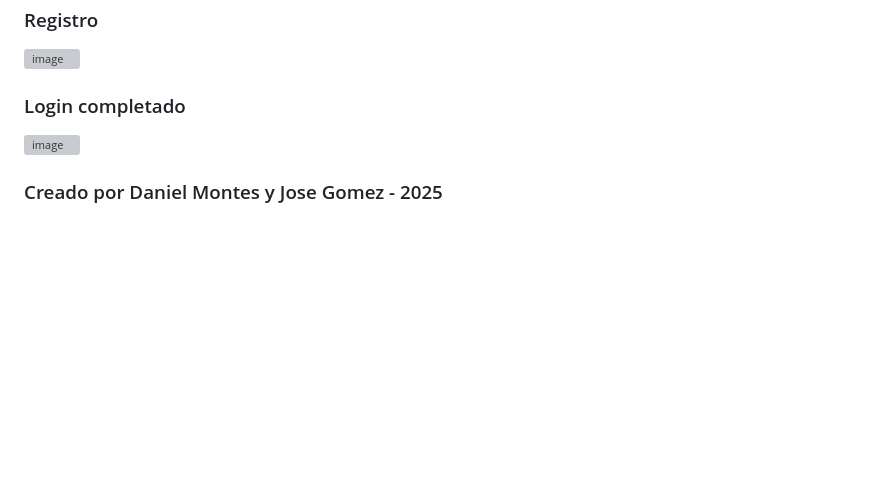
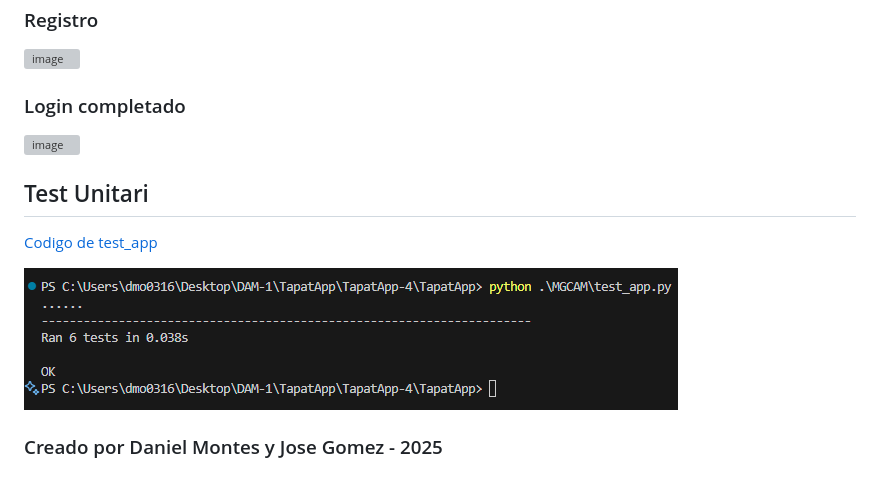
Before and after one commit to dmontes901/TapatApp, a Markdown page: MGCAM/README.md, the part around the change. Rendered like a GitHub page; pictures changed too: MGCAM/image.png (added); blank space fills up the shorter version; grey boxes are pictures that could not be loaded.

```diff
--- a/MGCAM/README.md
+++ b/MGCAM/README.md
@@ -117,4 +117,9 @@ El sistema mantiene una tabla de usuarios que permite la autenticación, visuali
 ![image](https://github.com/user-attachments/assets/72385626-74a1-4e47-9322-e00fb28905c3)
 
 
+## Test Unitari
+[Codigo de test_app](test_app.py)
+
+![alt text](image.png)
+
 ### Creado por Daniel Montes y Jose Gomez - 2025
```
Also changed, not shown: 1 other file.
